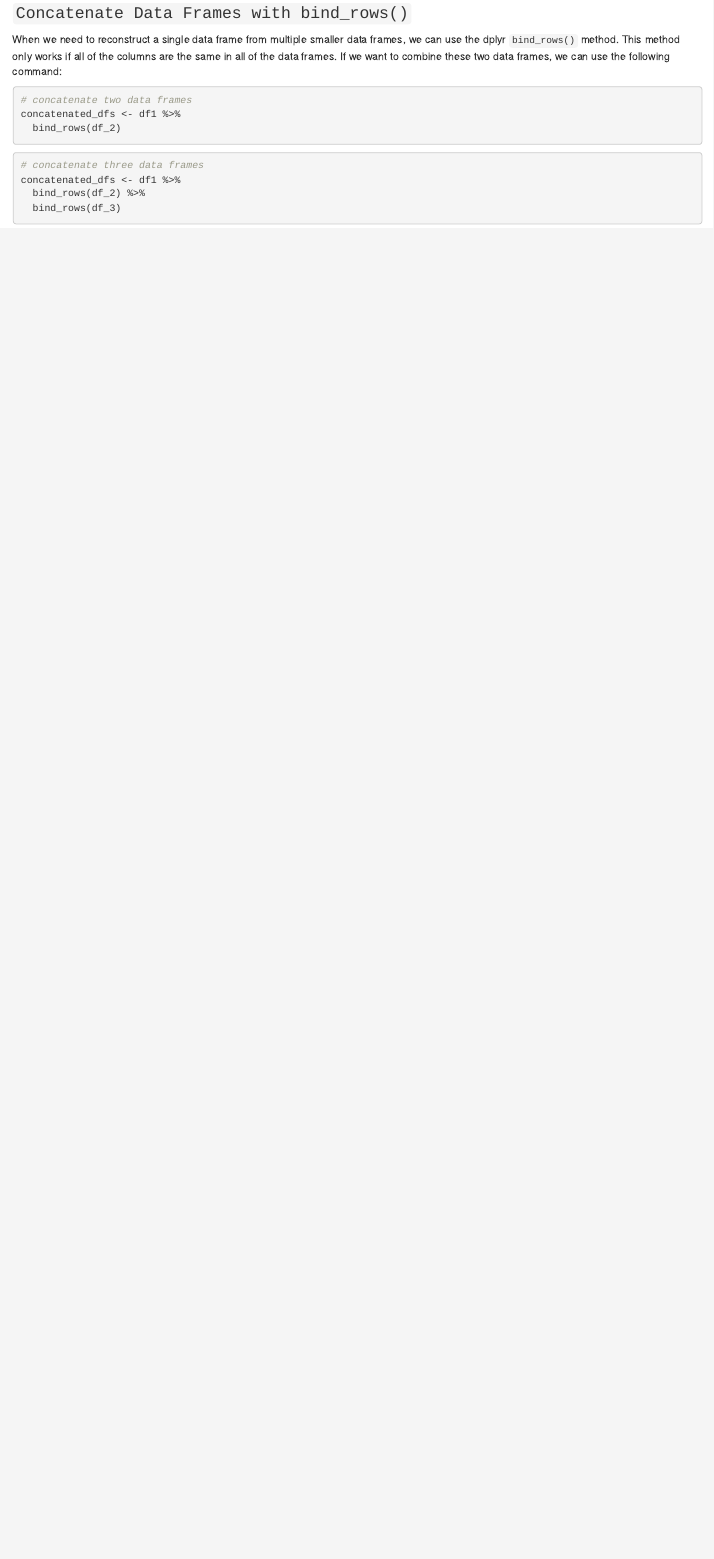
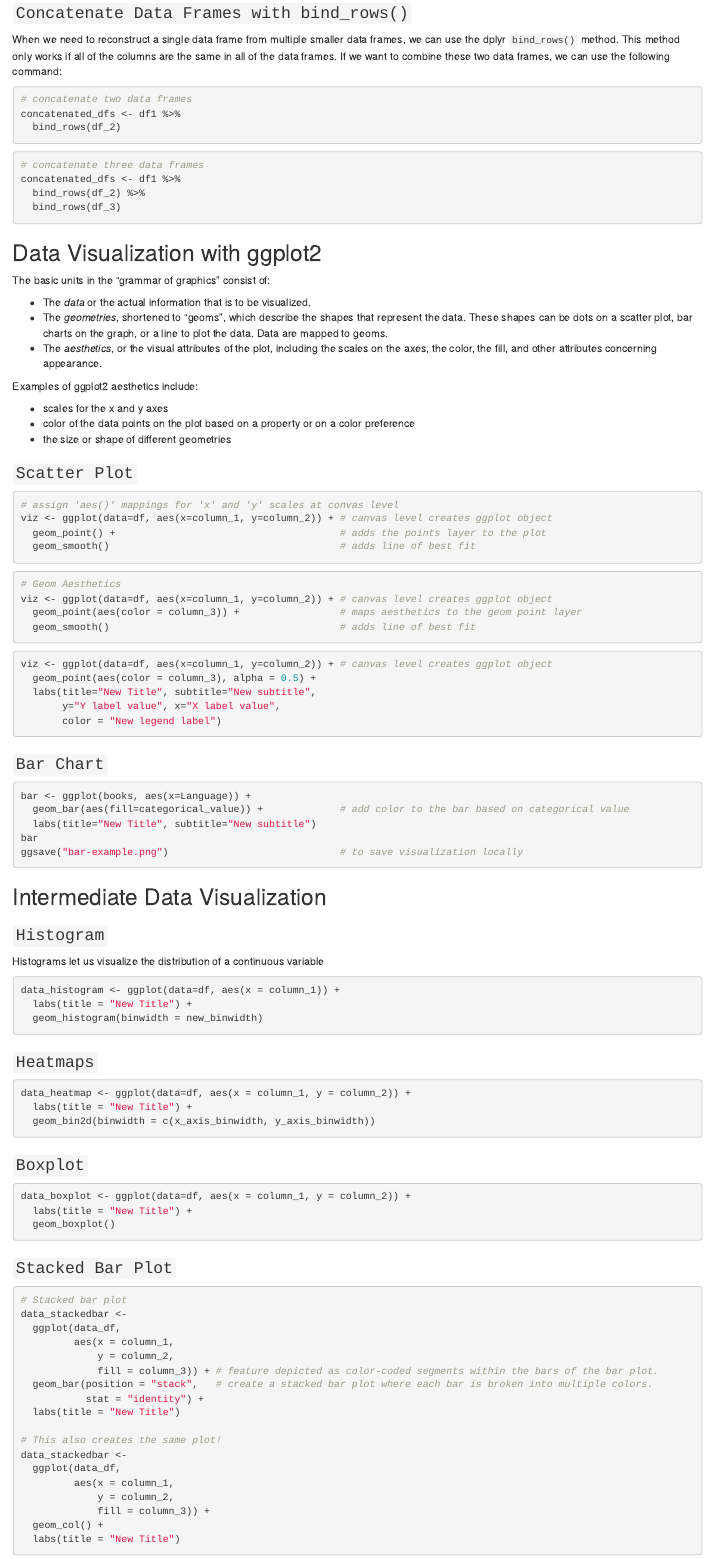
Before and after one commit to chuksoo/Key-points-for-AI-ML-Data-Science-Python-and-R, an R Markdown document (Programming in R.Rmd): the page in a window 1100 px wide, from 11810 px down before the commit and from 11890 px down after it, so that both start at the same text. Rendered offline with R 4.5, knitr and Pandoc, with nearby package versions; code that draws random numbers runs with fixed seeds of ours.

Commit message:
Data Visualization with ggplot2

````diff
--- a/Programming in R.Rmd
+++ b/Programming in R.Rmd
@@ -525,3 +532,96 @@ concatenated_dfs <- df1 %>%
   bind_rows(df_2) %>%
   bind_rows(df_3)
 ```
+
+## Data Visualization with ggplot2
+The basic units in the “grammar of graphics” consist of:
+
+- The *data* or the actual information that is to be visualized.
+- The *geometries*, shortened to “geoms”, which describe the shapes that represent the data. These shapes can be dots on a scatter plot, bar charts on the graph, or a line to plot the data. Data are mapped to geoms.
+- The *aesthetics*, or the visual attributes of the plot, including the scales on the axes, the color, the fill, and other attributes concerning appearance.
+
+Examples of ggplot2 aesthetics include:
+
+- scales for the x and y axes
+- color of the data points on the plot based on a property or on a color preference
+- the size or shape of different geometries
+
+### `Scatter Plot`
+```{r, eval=FALSE}
+# assign 'aes()' mappings for 'x' and 'y' scales at convas level
+viz <- ggplot(data=df, aes(x=column_1, y=column_2)) + # canvas level creates ggplot object
+  geom_point() +                                      # adds the points layer to the plot
+  geom_smooth()                                       # adds line of best fit
+```
+
+```{r, eval=FALSE}
+# Geom Aesthetics
+viz <- ggplot(data=df, aes(x=column_1, y=column_2)) + # canvas level creates ggplot object
+  geom_point(aes(color = column_3)) +                 # maps aesthetics to the geom point layer
+  geom_smooth()                                       # adds line of best fit
+```
+
+```{r, eval=FALSE}
+viz <- ggplot(data=df, aes(x=column_1, y=column_2)) + # canvas level creates ggplot object
+  geom_point(aes(color = column_3), alpha = 0.5) +
+  labs(title="New Title", subtitle="New subtitle",
+       y="Y label value", x="X label value",
+       color = "New legend label")
+```
+
+### `Bar Chart`
+```{r, eval=FALSE}
+bar <- ggplot(books, aes(x=Language)) +
+  geom_bar(aes(fill=categorical_value)) +             # add color to the bar based on categorical value
+  labs(title="New Title", subtitle="New subtitle")
+bar
+ggsave("bar-example.png")                             # to save visualization locally
+```
+
+## Intermediate Data Visualization
+
+### `Histogram`
+Histograms let us visualize the distribution of a continuous variable
+```{r, eval=FALSE}
+data_histogram <- ggplot(data=df, aes(x = column_1)) +
+  labs(title = "New Title") +
+  geom_histogram(binwidth = new_binwidth)
+
+```
+
+### `Heatmaps`
+```{r, eval=FALSE}
+data_heatmap <- ggplot(data=df, aes(x = column_1, y = column_2)) +
+  labs(title = "New Title") +
+  geom_bin2d(binwidth = c(x_axis_binwidth, y_axis_binwidth))
+
+```
+
+### `Boxplot`
+```{r, eval=FALSE}
+data_boxplot <- ggplot(data=df, aes(x = column_1, y = column_2)) +
+  labs(title = "New Title") +
+  geom_boxplot()
+
+```
+
+### `Stacked Bar Plot`
+```{r, eval=FALSE}
+# Stacked bar plot
+data_stackedbar <-
+  ggplot(data_df,
+         aes(x = column_1,
+             y = column_2,
+             fill = column_3)) + # feature depicted as color-coded segments within the bars of the bar plot.
+  geom_bar(position = "stack",   # create a stacked bar plot where each bar is broken into multiple colors.
+           stat = "identity") +
+  labs(title = "New Title")
+
+# This also creates the same plot!
+data_stackedbar <-
+  ggplot(data_df,
+         aes(x = column_1,
+             y = column_2,
+             fill = column_3)) +
+  geom_col() +
+  labs(title = "New Title")
````
Also changed, not shown: Programming in R.nb.html, Programming in R.Rmd (52 more changed lines).
